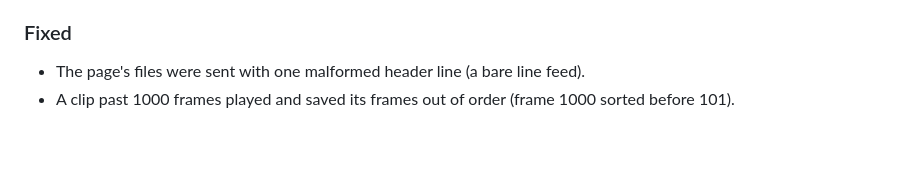
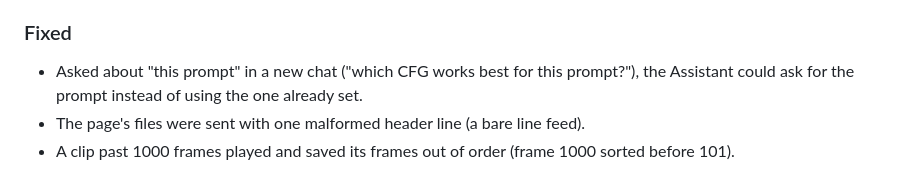
Before and after one commit to Bastardly/yasdig, a Markdown page: CHANGELOG.md, the part around one of its changes. Rendered like a GitHub page; blank space fills up the shorter version.

Commit message:
Changelog: the Assistant's current-prompt fix
Co-Authored-By: Claude Fable 5.2 <noreply@anthropic.com>

```diff
--- a/CHANGELOG.md
+++ b/CHANGELOG.md
@@ -40,6 +39,8 @@ What changed in each release of yasdig. Each release's executables are on the
 
 ### Fixed
 
+- Asked about "this prompt" in a new chat ("which CFG works best for this prompt?"), the
+  Assistant could ask for the prompt instead of using the one already set.
 - The page's files were sent with one malformed header line (a bare line feed).
 - A clip past 1000 frames played and saved its frames out of order (frame 1000 sorted
   before 101).
```
Also changed, not shown: other parts of CHANGELOG.md (+0 -1 lines).
